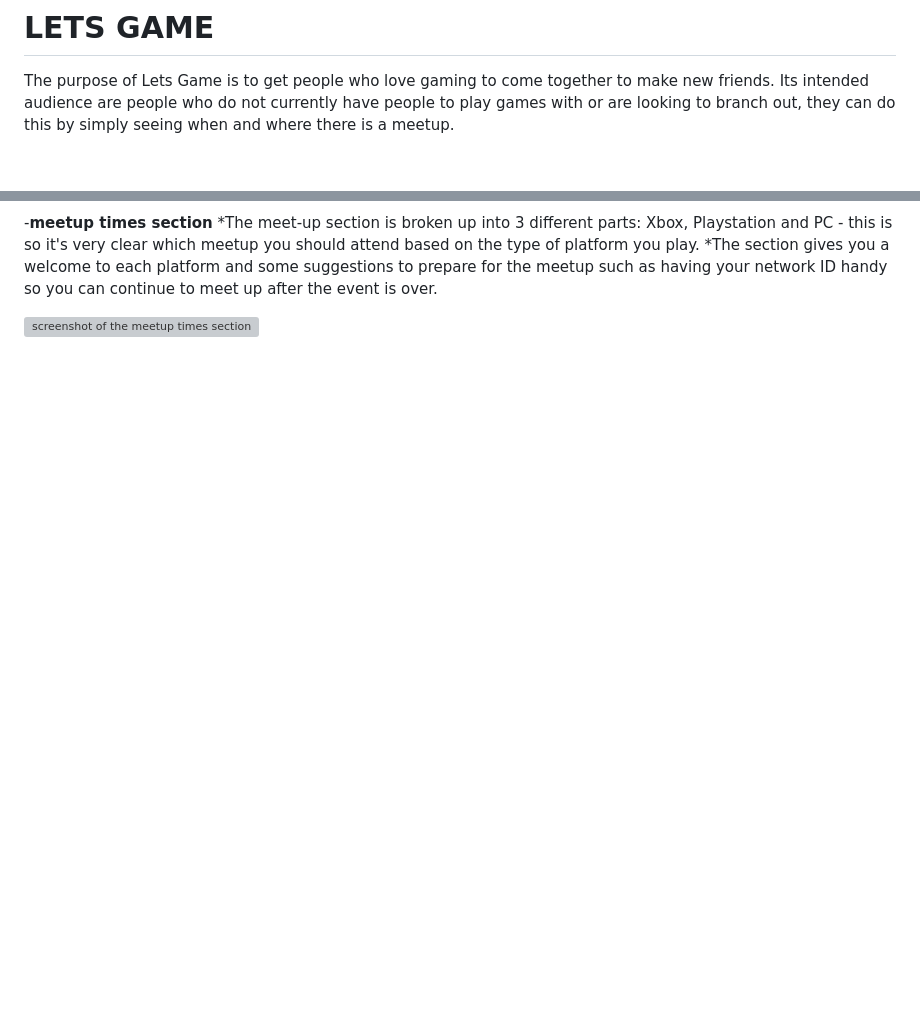
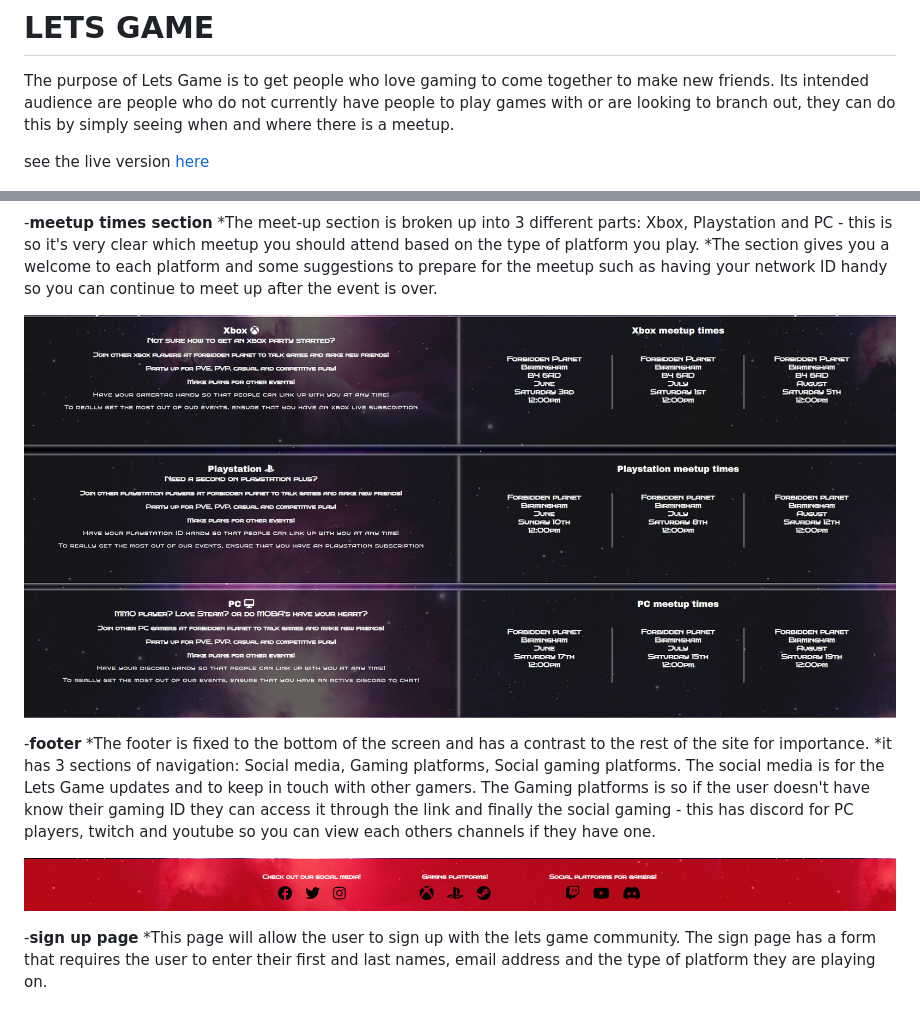
Before and after one commit to LiamEdwards931/Project1-LetsGame, a Markdown page: README.md, 2 parts joined by grey strips. Rendered like a GitHub page; pictures changed too: readme/images/footer screenshot.png (added); blank space fills up the shorter version; grey boxes are pictures that could not be loaded.

Commit message:
add footer and sign up page

```diff
--- a/README.md
+++ b/README.md
@@ -5,6 +5,8 @@
 The purpose of Lets Game is to get people who love gaming to come together to make new friends.
 Its intended audience are people who do not currently have people to play games with or are looking to branch out, they can do this by simply seeing when
 and where there is a meetup.
+
+see the live version [here](https://liamedwards931.github.io/Project1-LetsGame/)
 
 ![Lets Game website viewed on different screen sizes](readme/images/responsive-screenshot.png)
 
@@ -32,4 +34,13 @@ the navigation bar has 4 links: home, about us, meetup and sign up, Allowing for
     based on the type of platform you play.
     *The section gives you a welcome to each platform and some suggestions to prepare for the meetup such as having your network ID handy so you can continue to meet up after the event is over.
 
-![screenshot of the meetup times section]()
+![screenshot of the meetup times section](readme/images/meetuptimes%20screenshot.jpg)
+
+-**footer**
+    *The footer is fixed to the bottom of the screen and has a contrast to the rest of the site for importance.
+    *it has 3 sections of navigation: Social media, Gaming platforms, Social gaming platforms. The social media is for the Lets Game updates and to keep in touch with other gamers. The Gaming platforms is so if the user doesn't have know their gaming ID they can access it through the link and finally the social gaming - this has discord for PC players, twitch and youtube so you can view each others channels if they have one.
+
+![screenshot of the footer](readme/images/footer%20screenshot.png)
+
+-**sign up page**
+    *This page will allow the user to sign up with the lets game community. The sign page has a form that requires the user to enter their first and last names, email address and the type of platform they are playing on.
```
